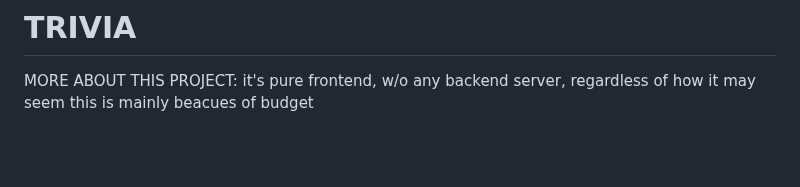
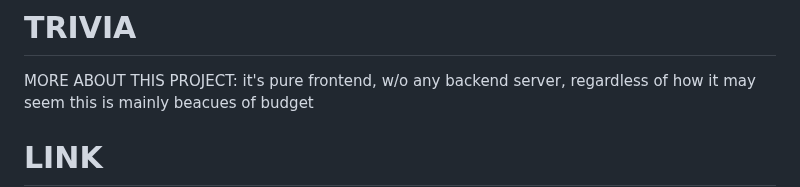
Before and after one commit to 2akura/cml-generator, a Markdown page: README.md, the part around one of its changes. Drawn GitHub-style; blank space fills up the shorter version.

Commit message:
Update README with link and spelling corrections
Added a link section and corrected spelling errors.

```diff
--- a/README.md
+++ b/README.md
@@ -101,4 +101,5 @@ MORE ABOUT THIS PROJECT:
 it's pure frontend, w/o any backend server, regardless of how it may seem
 this is mainly beacues of budget
 
+# LINK
 
```
Also changed, not shown: other parts of README.md (+3 -3 lines).
